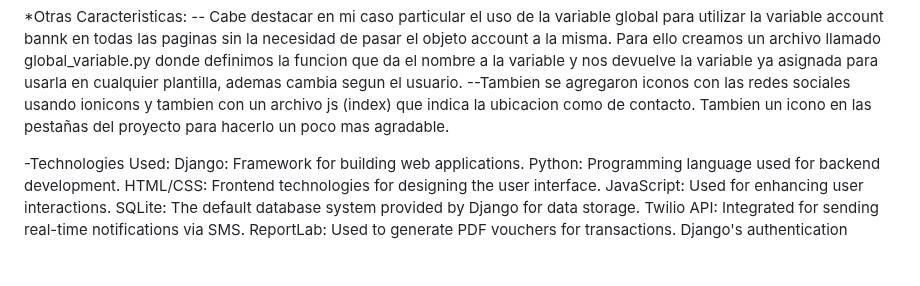
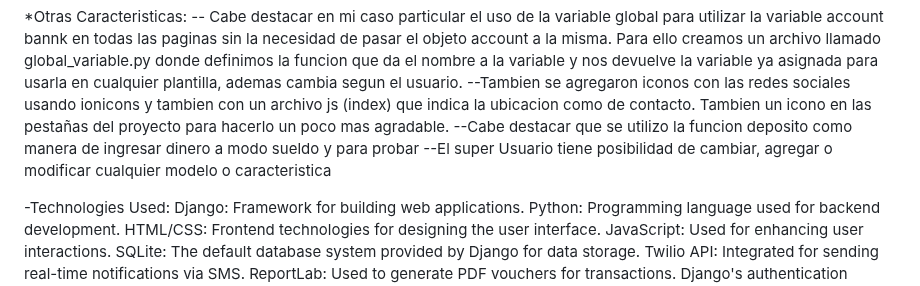
Before and after one commit to Dariojpenna/HarvardCSS, a Markdown page: finalProject/finalProject/Readme(Spanish).md, the part around one of its changes. Drawn GitHub-style; blank space fills up the shorter version.

```diff
--- a/finalProject/finalProject/Readme(Spanish).md
+++ b/finalProject/finalProject/Readme(Spanish).md
@@ -100,6 +97,8 @@ sin la necesidad de pasar  el objeto account a la misma. Para ello creamos un ar
 funcion que da el nombre a la variable y nos devuelve la variable ya asignada para usarla en cualquier plantilla, ademas cambia segun el usuario.
 --Tambien se agregaron iconos con las redes sociales usando ionicons y tambien con un archivo js (index) que indica la ubicacion como de
 contacto. Tambien un icono en las pestañas del proyecto para hacerlo un poco mas agradable.
+--Cabe destacar que se utilizo la funcion deposito como manera de ingresar dinero a modo sueldo y para probar
+--El super Usuario tiene posibilidad de cambiar, agregar o modificar cualquier modelo o caracteristica
 
 -Technologies Used:
 Django: Framework for building web applications.
```
Also changed, not shown: other parts of finalProject/finalProject/Readme(Spanish).md (+2 -5 lines).
